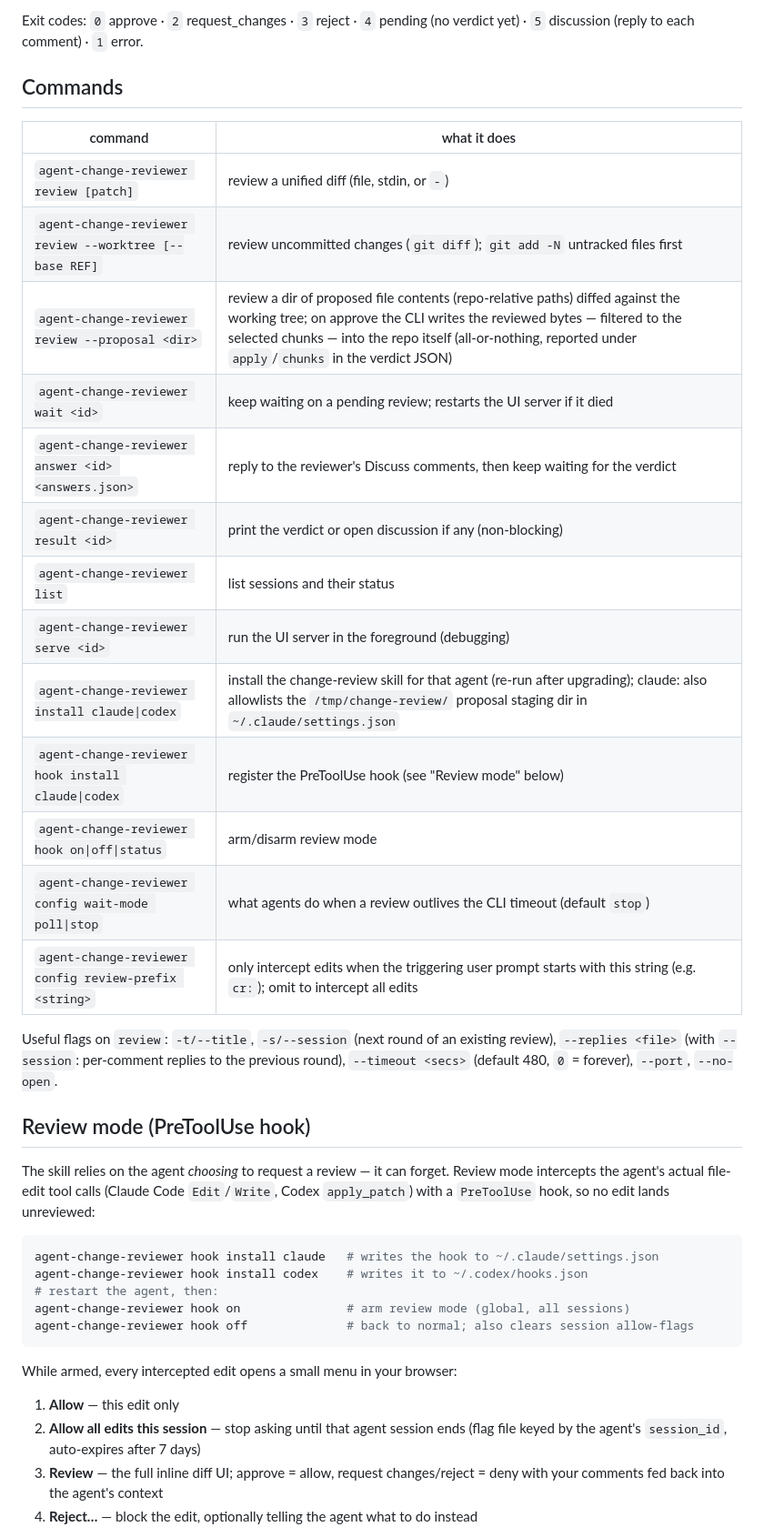
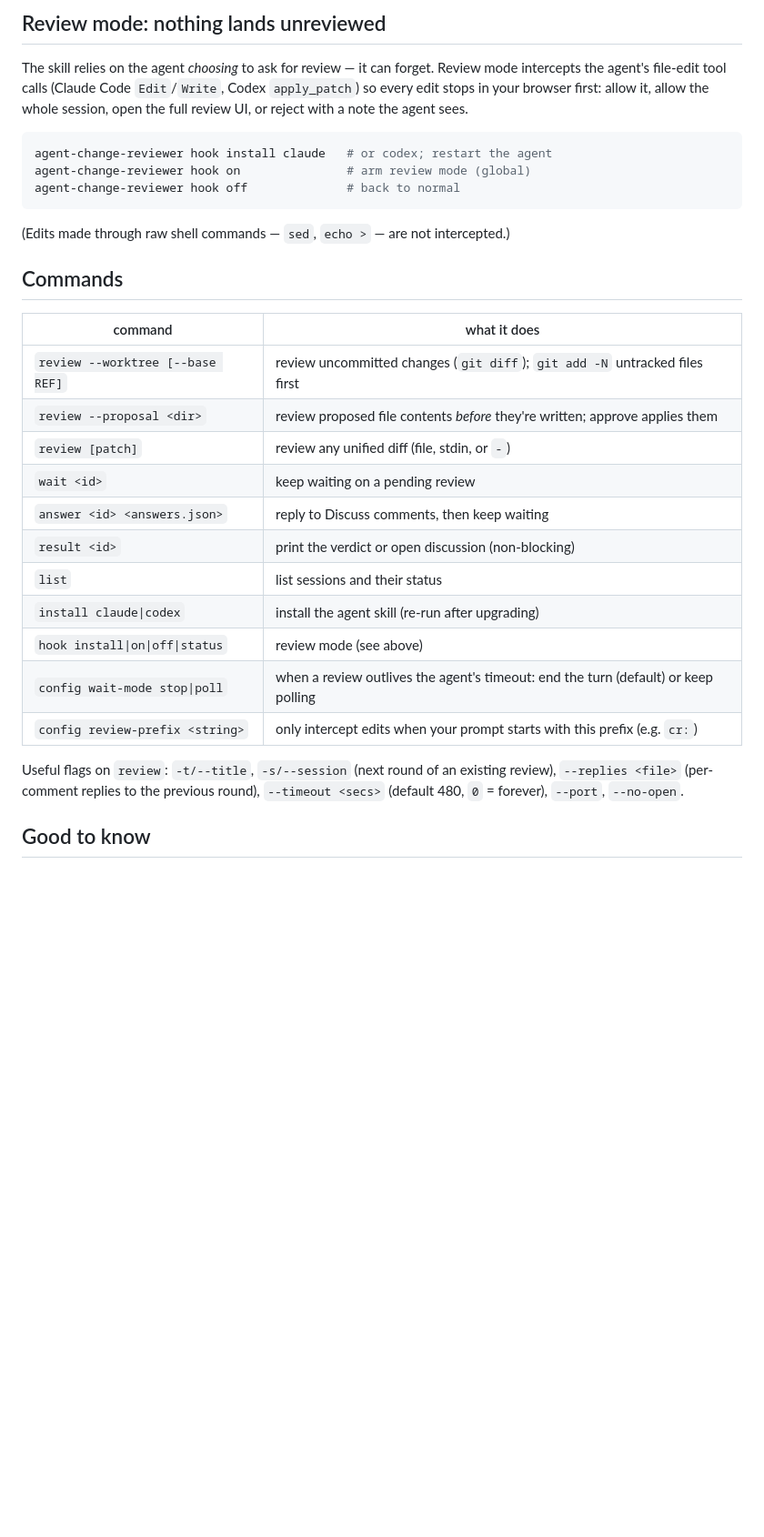
Before and after one commit to marinsokol5/change-review, a Markdown page: README.md, the part around one of its changes. Shown at 91% size. Drawn GitHub-style; blank space fills up the shorter version.

Commit message:
Rework README around the npm-install + hook story
Co-Authored-By: Claude Fable 5 <noreply@anthropic.com>

````diff
--- a/README.md
+++ b/README.md
@@ -54,42 +66,33 @@ A partial Apply is still an `approve` (exit 0): the verdict's `chunks` field say
 
-Exit codes: `0` approve · `2` request_changes · `3` reject · `4` pending (no verdict yet) · `5` discussion (reply to each comment) · `1` error.
+## Review mode: nothing lands unreviewed
+
+The skill relies on the agent *choosing* to ask for review — it can forget. Review mode intercepts the agent's file-edit tool calls (Claude Code `Edit`/`Write`, Codex `apply_patch`) so every edit stops in your browser first: allow it, allow the whole session, open the full review UI, or reject with a note the agent sees.
+
+```bash
+agent-change-reviewer hook install claude   # or codex; restart the agent
+agent-change-reviewer hook on               # arm review mode (global)
+agent-change-reviewer hook off              # back to normal
+```
+
+(Edits made through raw shell commands — `sed`, `echo >` — are not intercepted.)
 
 ## Commands
 
 | command | what it does |
 |---|---|
-| `agent-change-reviewer review [patch]` | review a unified diff (file, stdin, or `-`) |
-| `agent-change-reviewer review --worktree [--base REF]` | review uncommitted changes (`git diff`); `git add -N` untracked files first |
-| `agent-change-reviewer review --proposal <dir>` | review a dir of proposed file contents (repo-relative paths) diffed against the working tree; on approve the CLI writes the reviewed bytes — filtered to the selected chunks — into the repo itself (all-or-nothing, reported under `apply`/`chunks` in the verdict JSON) |
-| `agent-change-reviewer wait <id>` | keep waiting on a pending review; restarts the UI server if it died |
-| `agent-change-reviewer answer <id> <answers.json>` | reply to the reviewer's Discuss comments, then keep waiting for the verdict |
-| `agent-change-reviewer result <id>` | print the verdict or open discussion if any (non-blocking) |
-| `agent-change-reviewer list` | list sessions and their status |
-| `agent-change-reviewer serve <id>` | run the UI server in the foreground (debugging) |
-| `agent-change-reviewer install claude\|codex` | install the change-review skill for that agent (re-run after upgrading); claude: also allowlists the `/tmp/change-review/` proposal staging dir in `~/.claude/settings.json` |
-| `agent-change-reviewer hook install claude\|codex` | register the PreToolUse hook (see "Review mode" below) |
-| `agent-change-reviewer hook on\|off\|status` | arm/disarm review mode |
-| `agent-change-reviewer config wait-mode poll\|stop` | what agents do when a review outlives the CLI timeout (default `stop`) |
-| `agent-change-reviewer config review-prefix <string>` | only intercept edits when the triggering user prompt starts with this string (e.g. `cr:`); omit to intercept all edits |
+| `review --worktree [--base REF]` | review uncommitted changes (`git diff`); `git add -N` untracked files first |
+| `review --proposal <dir>` | review proposed file contents *before* they're written; approve applies them |
+| `review [patch]` | review any unified diff (file, stdin, or `-`) |
+| `wait <id>` | keep waiting on a pending review |
+| `answer <id> <answers.json>` | reply to Discuss comments, then keep waiting |
+| `result <id>` | print the verdict or open discussion (non-blocking) |
+| `list` | list sessions and their status |
+| `install claude\|codex` | install the agent skill (re-run after upgrading) |
+| `hook install\|on\|off\|status` | review mode (see above) |
+| `config wait-mode stop\|poll` | when a review outlives the agent's timeout: end the turn (default) or keep polling |
+| `config review-prefix <string>` | only intercept edits when your prompt starts with this prefix (e.g. `cr:`) |
 
-Useful flags on `review`: `-t/--title`, `-s/--session` (next round of an existing review), `--replies <file>` (with `--session`: per-comment replies to the previous round), `--timeout <secs>` (default 480, `0` = forever), `--port`, `--no-open`.
+Useful flags on `review`: `-t/--title`, `-s/--session` (next round of an existing review), `--replies <file>` (per-comment replies to the previous round), `--timeout <secs>` (default 480, `0` = forever), `--port`, `--no-open`.
 
-## Review mode (PreToolUse hook)
+## Good to know
 
-The skill relies on the agent *choosing* to request a review — it can forget. Review mode intercepts the agent's actual file-edit tool calls (Claude Code `Edit`/`Write`, Codex `apply_patch`) with a `PreToolUse` hook, so no edit lands unreviewed:
-
-```bash
-agent-change-reviewer hook install claude   # writes the hook to ~/.claude/settings.json
-agent-change-reviewer hook install codex    # writes it to ~/.codex/hooks.json
-# restart the agent, then:
-agent-change-reviewer hook on               # arm review mode (global, all sessions)
-agent-change-reviewer hook off              # back to normal; also clears session allow-flags
-```
-
-While armed, every intercepted edit opens a small menu in your browser:
-
-1. **Allow** — this edit only
-2. **Allow all edits this session** — stop asking until that agent session ends (flag file keyed by the agent's `session_id`, auto-expires after 7 days)
-3. **Review** — the full inline diff UI; approve = allow, request changes/reject = deny with your comments fed back into the agent's context
-4. **Reject…** — block the edit, optionally telling the agent what to do instead
-
````
Also changed, not shown: other parts of README.md (+34 -33 lines).
